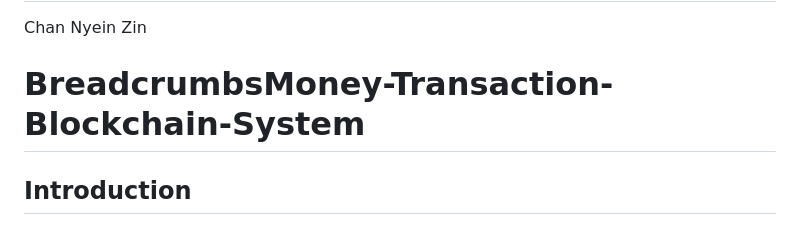
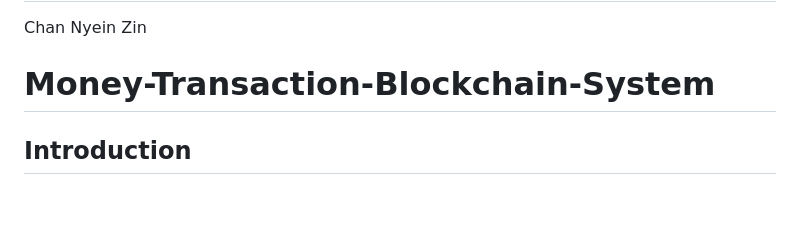
Before and after one commit to channyeinzin/Money-Transaction-Blockchain-System, a Markdown page: README.md, the part around the change. Rendered like a GitHub page; blank space fills up the shorter version.

```diff
--- a/README.md
+++ b/README.md
@@ -1,7 +1,7 @@
 # Author
 Chan Nyein Zin
 
-# BreadcrumbsMoney-Transaction-Blockchain-System
+# Money-Transaction-Blockchain-System
 
 ## Introduction
 
```
